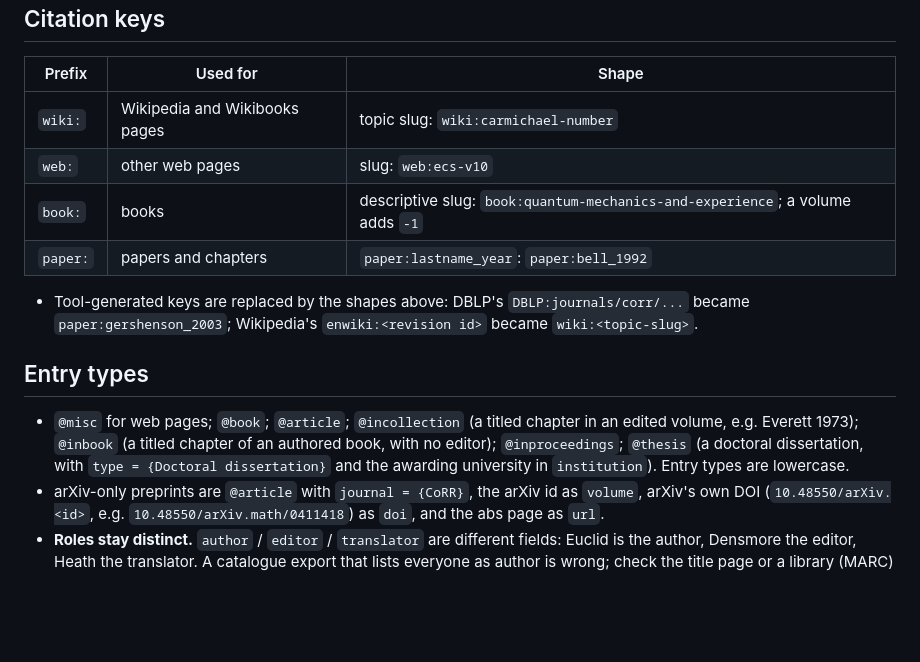
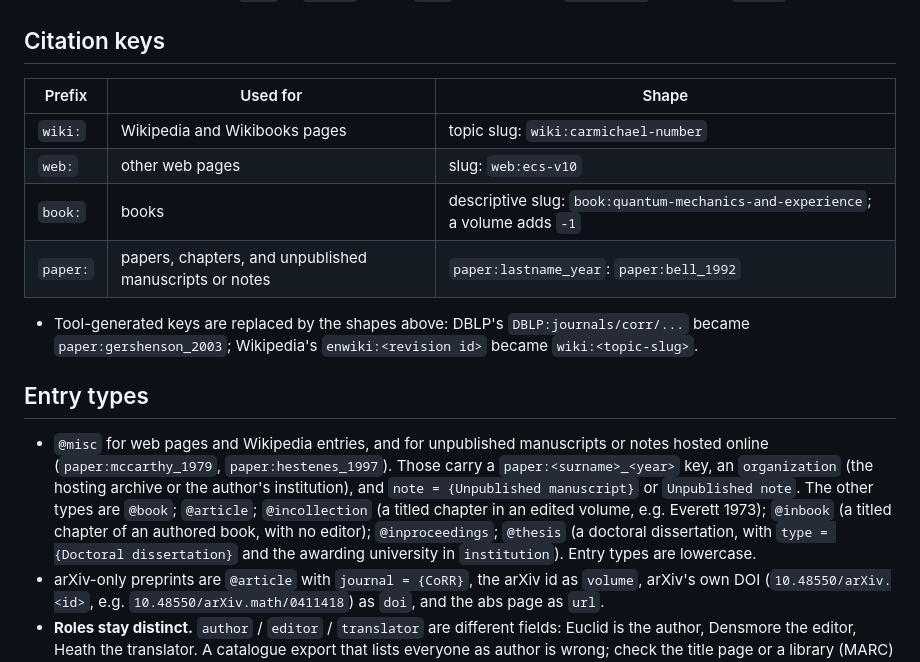
Before and after one commit to dcpetty/latex, a Markdown page: bib/dcpbib-style-guide.md, the part around the change. GitHub-like rendering; blank space fills up the shorter version.

Commit message:
Updated rules for @misc.

```diff
--- a/bib/dcpbib-style-guide.md
+++ b/bib/dcpbib-style-guide.md
@@ -27,13 +27,13 @@ Nothing in the file needs `hyperref` or `csquotes`; `xurl` must load *after* `bi
 | `wiki:` | Wikipedia and Wikibooks pages | topic slug: `wiki:carmichael-number` |
 | `web:` | other web pages | slug: `web:ecs-v10` |
 | `book:` | books | descriptive slug: `book:quantum-mechanics-and-experience`; a volume adds `-1` |
-| `paper:` | papers and chapters | `paper:lastname_year`: `paper:bell_1992` |
+| `paper:` | papers, chapters, and unpublished manuscripts or notes | `paper:lastname_year`: `paper:bell_1992` |
 
 - Tool-generated keys are replaced by the shapes above: DBLP's `DBLP:journals/corr/...` became `paper:gershenson_2003`; Wikipedia's `enwiki:<revision id>` became `wiki:<topic-slug>`.
 
 ## Entry types
 
-- `@misc` for web pages; `@book`; `@article`; `@incollection` (a titled chapter in an edited volume, e.g. Everett 1973); `@inbook` (a titled chapter of an authored book, with no editor); `@inproceedings`; `@thesis` (a doctoral dissertation, with `type = {Doctoral dissertation}` and the awarding university in `institution`). Entry types are lowercase.
+- `@misc` for web pages and Wikipedia entries, and for unpublished manuscripts or notes hosted online (`paper:mccarthy_1979`, `paper:hestenes_1997`). Those carry a `paper:<surname>_<year>` key, an `organization` (the hosting archive or the author's institution), and `note = {Unpublished manuscript}` or `Unpublished note`. The other types are `@book`; `@article`; `@incollection` (a titled chapter in an edited volume, e.g. Everett 1973); `@inbook` (a titled chapter of an authored book, with no editor); `@inproceedings`; `@thesis` (a doctoral dissertation, with `type = {Doctoral dissertation}` and the awarding university in `institution`). Entry types are lowercase.
 - arXiv-only preprints are `@article` with `journal = {CoRR}`, the arXiv id as `volume`, arXiv's own DOI (`10.48550/arXiv.<id>`, e.g. `10.48550/arXiv.math/0411418`) as `doi`, and the abs page as `url`.
 - **Roles stay distinct.** `author` / `editor` / `translator` are different fields: Euclid is the author, Densmore the editor, Heath the translator. A catalogue export that lists everyone as author is wrong; check the title page or a library (MARC) record.
 - **Multi-volume works:** the whole set is one entry with `volumes = {1--2}` (prints "Vols. 1–2"). A single volume is `title` plus `subtitle = {Vol. 1. {T}wo-Spinor Calculus ...}`; the `maintitle` + `volume` form prints the volume number twice and leaves a stray space, so avoid it.
```
